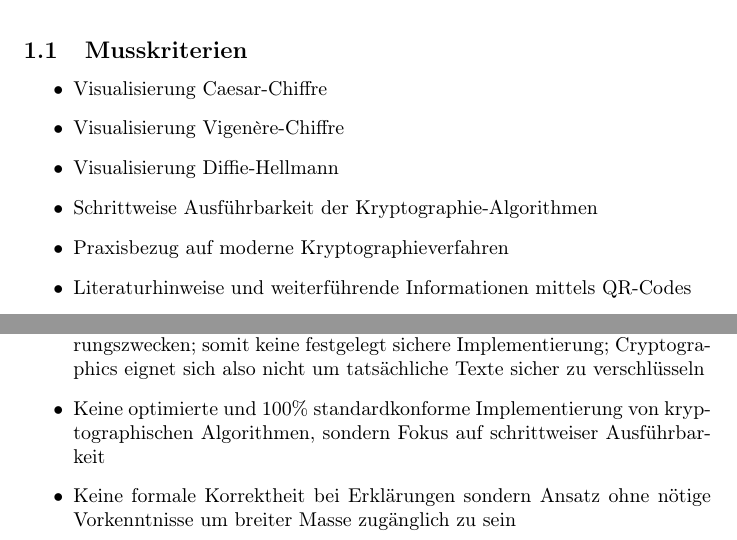
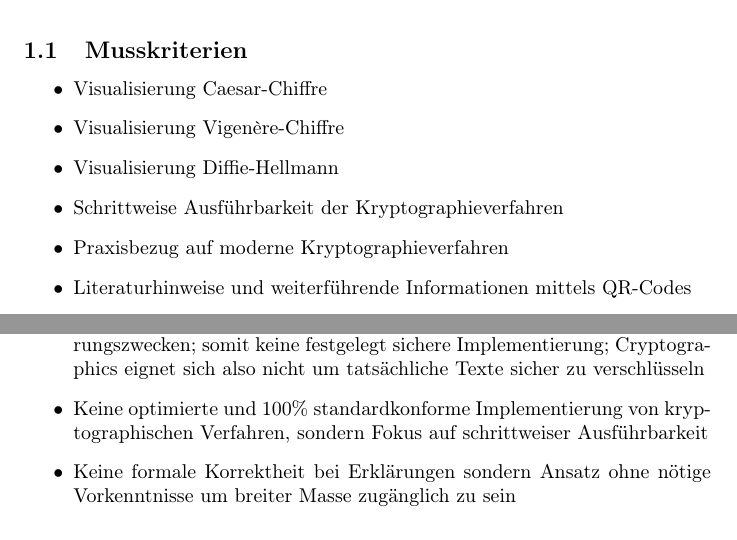
Before and after one commit to matthiasplappert/Cryptographics, a LaTeX document (cg_pflichtenheft/cg_pse_pflichtenheft.tex): two parts of pages 3 and 4 of 27, joined at a grey line, cut so that both start at the same text. Compiled offline with pdfLaTeX.

Commit message:
fix Kryptoalgorithmen to Kryptoverfahren

```diff
--- a/cg_pflichtenheft/cg_pse_pflichtenheft.tex
+++ b/cg_pflichtenheft/cg_pse_pflichtenheft.tex
@@ -128,7 +128,7 @@ In der Demonstration wird dem Nutzer der Ablauf des Verfahrens möglichst anscha
     \item Visualisierung Caesar-Chiffre
     \item Visualisierung Vigenère-Chiffre
     \item Visualisierung Diffie-Hellmann
-    \item Schrittweise Ausführbarkeit der Kryptographie-Algorithmen
+    \item Schrittweise Ausführbarkeit der Kryptographieverfahren
     \item Praxisbezug auf moderne Kryptographieverfahren
     \item Literaturhinweise und weiterführende Informationen mittels QR-Codes
     \item Optimierte \gls{UI} für Touchscreen-Interaktion
@@ -162,7 +162,7 @@ In der Demonstration wird dem Nutzer der Ablauf des Verfahrens möglichst anscha
 \subsection{Abgrenzungskriterien}
 \begin{itemize}
 	\item Implementierung sämtlicher kryptographischer Verfahren nur zu Vorführungszwecken; somit keine festgelegt sichere Implementierung; Cryptographics eignet sich also nicht um tatsächliche Texte sicher zu verschlüsseln
-    \item Keine optimierte und 100\% standardkonforme Implementierung von kryptographischen Algorithmen,
+    \item Keine optimierte und 100\% standardkonforme Implementierung von kryptographischen Verfahren,
         sondern Fokus auf schrittweiser Ausführbarkeit
     \item Keine formale Korrektheit bei Erklärungen sondern Ansatz ohne nötige Vorkenntnisse
         um breiter Masse zugänglich zu sein
```
